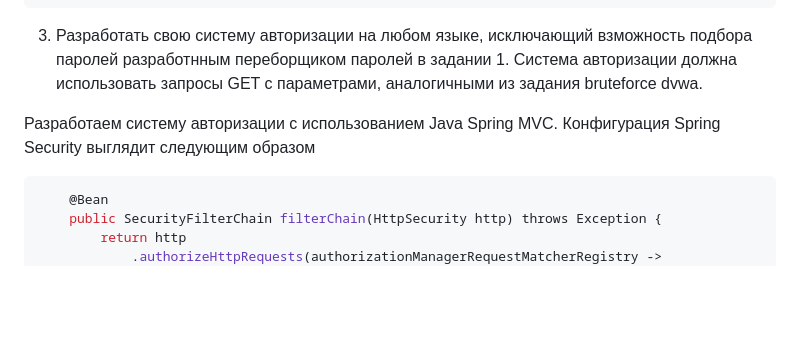
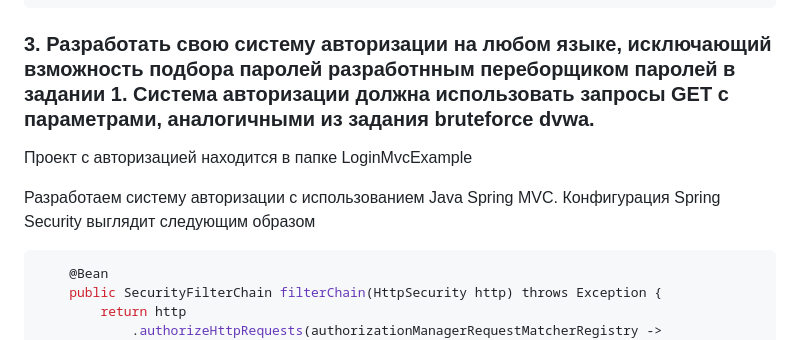
Before and after one commit to Kchaow/SDLC_Lab_3, a Markdown page: README.md, the part around the change printed below. GitHub-like rendering; blank space fills up the shorter version.

````diff
--- a/README.md
+++ b/README.md
@@ -122,9 +143,12 @@ if( isset( $_GET[ 'Login' ] ) ) {
 ?>
 ```
 
-3. Разработать свою систему авторизации на любом языке, исключающий взможность подбора паролей разработнным переборщиком паролей в задании 1. Система авторизации должна использовать запросы GET с параметрами, аналогичными из задания bruteforce dvwa.
+### 3. Разработать свою систему авторизации на любом языке, исключающий взможность подбора паролей разработнным переборщиком паролей в задании 1. Система авторизации должна использовать запросы GET с параметрами, аналогичными из задания bruteforce dvwa.
+
+Проект с авторизацией находится в папке LoginMvcExample
 
 Разработаем систему авторизации с использованием Java Spring MVC. Конфигурация Spring Security выглядит следующим образом
+
 ```Java
     @Bean
     public SecurityFilterChain filterChain(HttpSecurity http) throws Exception {
````
Also changed, not shown: other parts of README.md (+54 -24 lines).
